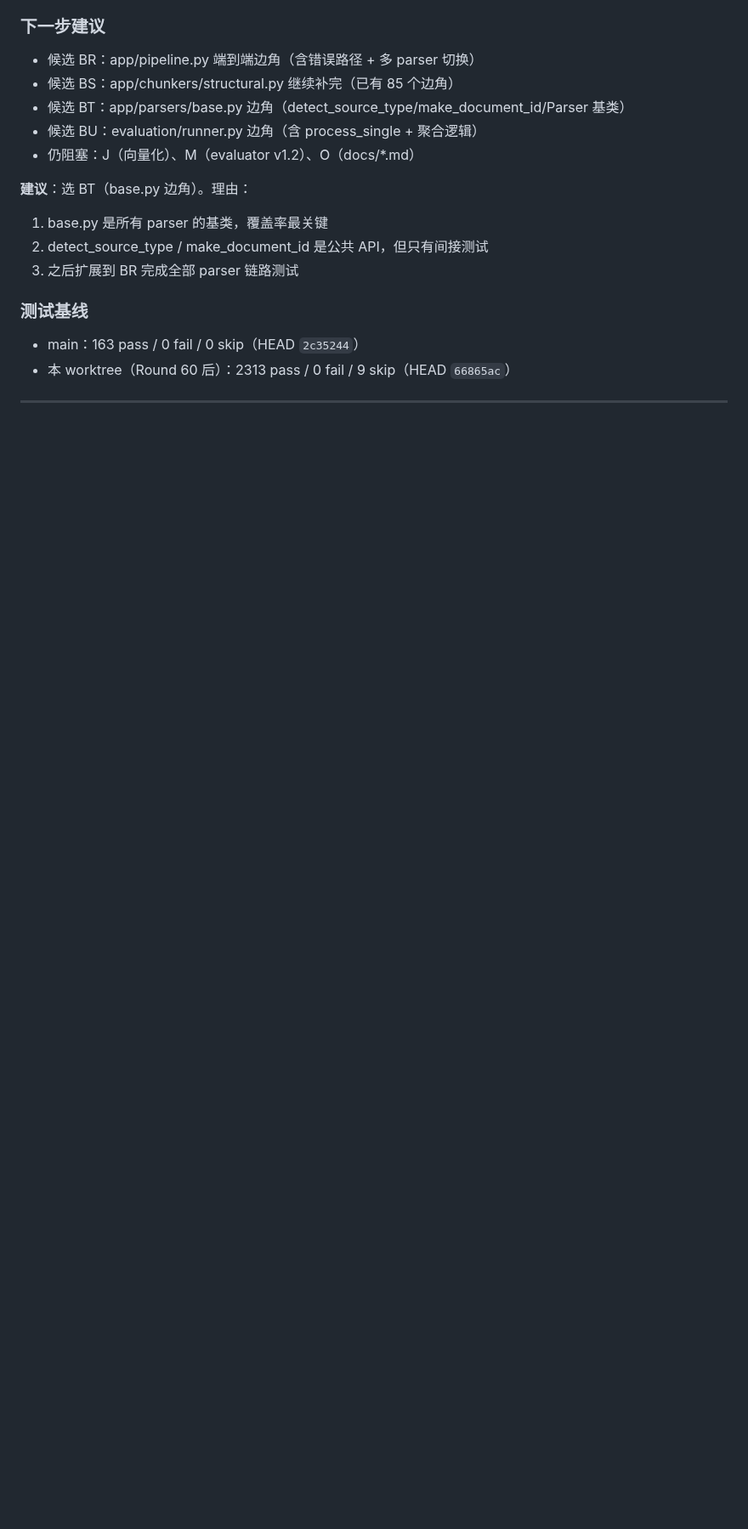
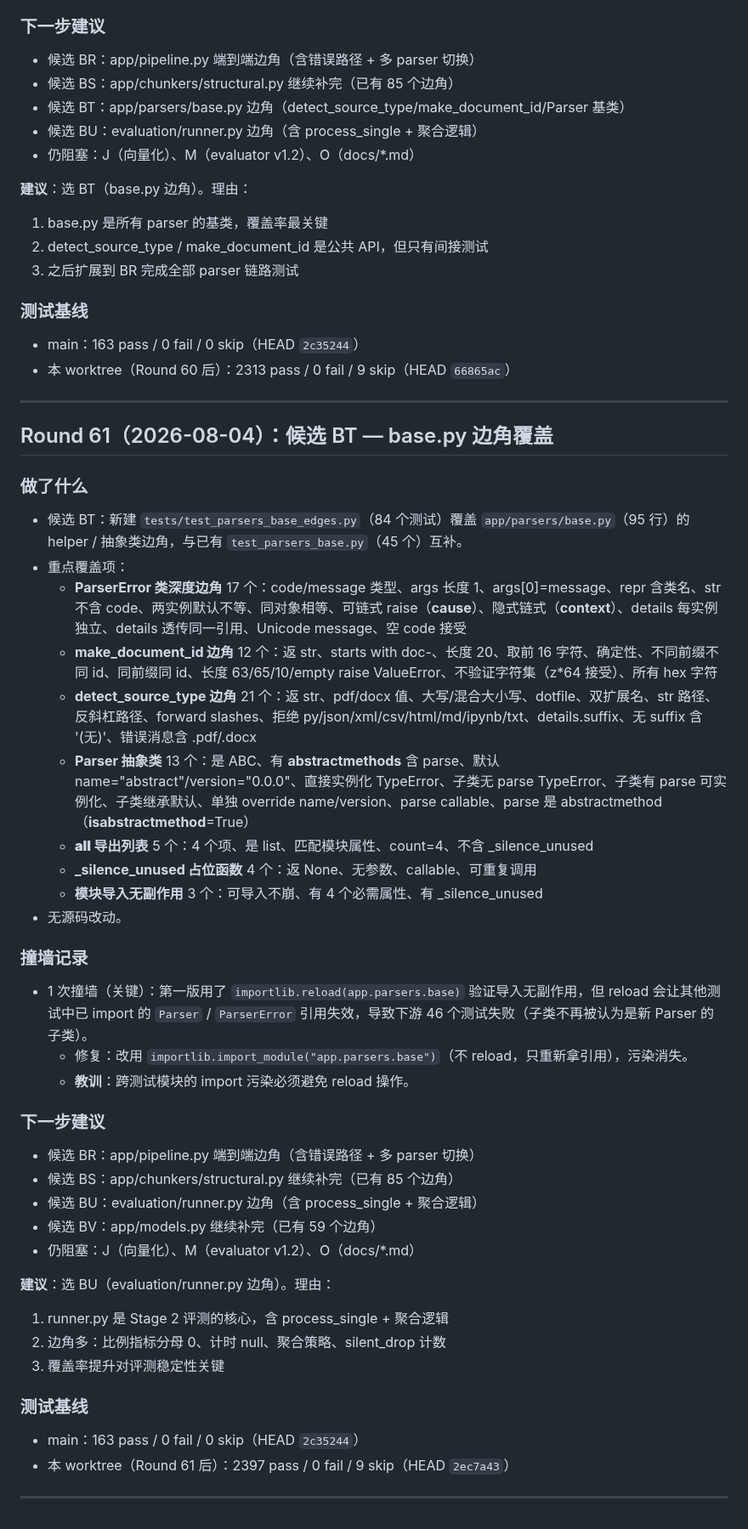
Before and after one commit to zzh18012/dachaung, a Markdown page: STATE.md, the part around the change. Shown at 85% size. Rendered like a GitHub page; blank space fills up the shorter version.

Commit message:
state(autonomous): Round 61 — base.py 边角覆盖 (2397 pass)

```diff
--- a/STATE.md
+++ b/STATE.md
@@ -2833,3 +2833,40 @@
 - 本 worktree（Round 60 后）：2313 pass / 0 fail / 9 skip（HEAD `66865ac`）
 
 ---
+
+## Round 61（2026-08-04）：候选 BT — base.py 边角覆盖
+
+### 做了什么
+- 候选 BT：新建 `tests/test_parsers_base_edges.py`（84 个测试）覆盖 `app/parsers/base.py`（95 行）的 helper / 抽象类边角，与已有 `test_parsers_base.py`（45 个）互补。
+- 重点覆盖项：
+  - **ParserError 类深度边角** 17 个：code/message 类型、args 长度 1、args[0]=message、repr 含类名、str 不含 code、两实例默认不等、同对象相等、可链式 raise（__cause__）、隐式链式（__context__）、details 每实例独立、details 透传同一引用、Unicode message、空 code 接受
+  - **make_document_id 边角** 12 个：返 str、starts with doc-、长度 20、取前 16 字符、确定性、不同前缀不同 id、同前缀同 id、长度 63/65/10/empty raise ValueError、不验证字符集（z*64 接受）、所有 hex 字符
+  - **detect_source_type 边角** 21 个：返 str、pdf/docx 值、大写/混合大小写、dotfile、双扩展名、str 路径、反斜杠路径、forward slashes、拒绝 py/json/xml/csv/html/md/ipynb/txt、details.suffix、无 suffix 含 '(无)'、错误消息含 .pdf/.docx
+  - **Parser 抽象类** 13 个：是 ABC、有 __abstractmethods__ 含 parse、默认 name="abstract"/version="0.0.0"、直接实例化 TypeError、子类无 parse TypeError、子类有 parse 可实例化、子类继承默认、单独 override name/version、parse callable、parse 是 abstractmethod（__isabstractmethod__=True）
+  - **__all__ 导出列表** 5 个：4 个项、是 list、匹配模块属性、count=4、不含 _silence_unused
+  - **_silence_unused 占位函数** 4 个：返 None、无参数、callable、可重复调用
+  - **模块导入无副作用** 3 个：可导入不崩、有 4 个必需属性、有 _silence_unused
+- 无源码改动。
+
+### 撞墙记录
+- 1 次撞墙（关键）：第一版用了 `importlib.reload(app.parsers.base)` 验证导入无副作用，但 reload 会让其他测试中已 import 的 `Parser` / `ParserError` 引用失效，导致下游 46 个测试失败（子类不再被认为是新 Parser 的子类）。
+  - 修复：改用 `importlib.import_module("app.parsers.base")`（不 reload，只重新拿引用），污染消失。
+  - **教训**：跨测试模块的 import 污染必须避免 reload 操作。
+
+### 下一步建议
+- 候选 BR：app/pipeline.py 端到端边角（含错误路径 + 多 parser 切换）
+- 候选 BS：app/chunkers/structural.py 继续补完（已有 85 个边角）
+- 候选 BU：evaluation/runner.py 边角（含 process_single + 聚合逻辑）
+- 候选 BV：app/models.py 继续补完（已有 59 个边角）
+- 仍阻塞：J（向量化）、M（evaluator v1.2）、O（docs/*.md）
+
+**建议**：选 BU（evaluation/runner.py 边角）。理由：
+1. runner.py 是 Stage 2 评测的核心，含 process_single + 聚合逻辑
+2. 边角多：比例指标分母 0、计时 null、聚合策略、silent_drop 计数
+3. 覆盖率提升对评测稳定性关键
+
+### 测试基线
+- main：163 pass / 0 fail / 0 skip（HEAD `2c35244`）
+- 本 worktree（Round 61 后）：2397 pass / 0 fail / 9 skip（HEAD `2ec7a43`）
+
+---
```
